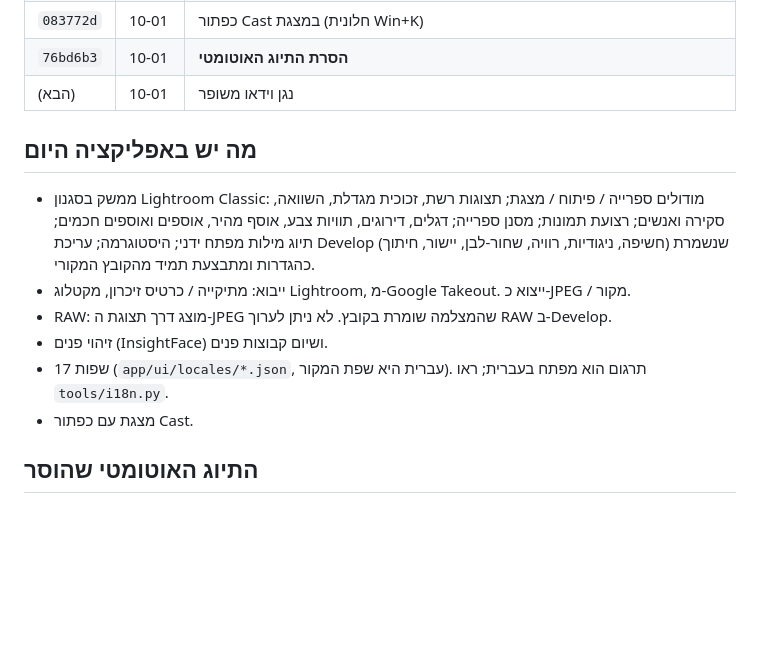
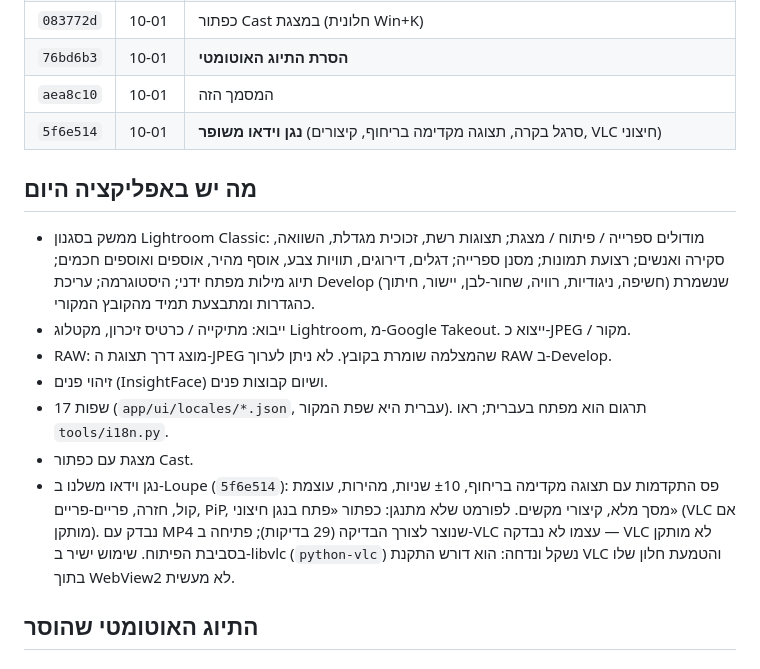
Before and after one commit to giamat13/photag, a Markdown page: docs/project-history.md, the part around the change. Rendered like a GitHub page; blank space fills up the shorter version.

Commit message:
docs: record cast, removal and video player commits
Co-Authored-By: Claude Sonnet 5.5 <noreply@anthropic.com>

```diff
--- a/docs/project-history.md
+++ b/docs/project-history.md
@@ -17,7 +17,8 @@
 | `c6fe13a` | 10‑01 | תרגום הממשק ל‑16 שפות |
 | `083772d` | 10‑01 | כפתור Cast במצגת (חלונית Win+K) |
 | `76bd6b3` | 10‑01 | **הסרת התיוג האוטומטי** |
-| (הבא) | 10‑01 | נגן וידאו משופר |
+| `aea8c10` | 10‑01 | המסמך הזה |
+| `5f6e514` | 10‑01 | **נגן וידאו משופר** (סרגל בקרה, תצוגה מקדימה בריחוף, קיצורים, VLC חיצוני) |
 
 ## מה יש באפליקציה היום
 
@@ -30,6 +31,10 @@
 - זיהוי פנים (InsightFace) ושיום קבוצות פנים.
 - 17 שפות (`app/ui/locales/*.json`, עברית היא שפת המקור). תרגום הוא מפתח בעברית; ראו `tools/i18n.py`.
 - מצגת עם כפתור Cast.
+- נגן וידאו משלנו ב‑Loupe (`5f6e514`): פס התקדמות עם תצוגה מקדימה בריחוף, ±10 שניות, מהירות, עוצמת קול, חזרה,
+  פריים‑פריים, PiP, מסך מלא, קיצורי מקשים. לפורמט שלא מתנגן: כפתור «פתח בנגן חיצוני» (VLC אם מותקן).
+  נבדק עם MP4 שנוצר לצורך הבדיקה (29 בדיקות); פתיחה ב‑VLC עצמו לא נבדקה — VLC לא מותקן בסביבת הפיתוח.
+  שימוש ישיר ב‑libvlc (`python-vlc`) נשקל ונדחה: הוא דורש התקנת VLC והטמעת חלון שלו בתוך WebView2 לא מעשית.
 
 ## התיוג האוטומטי שהוסר
 
```
